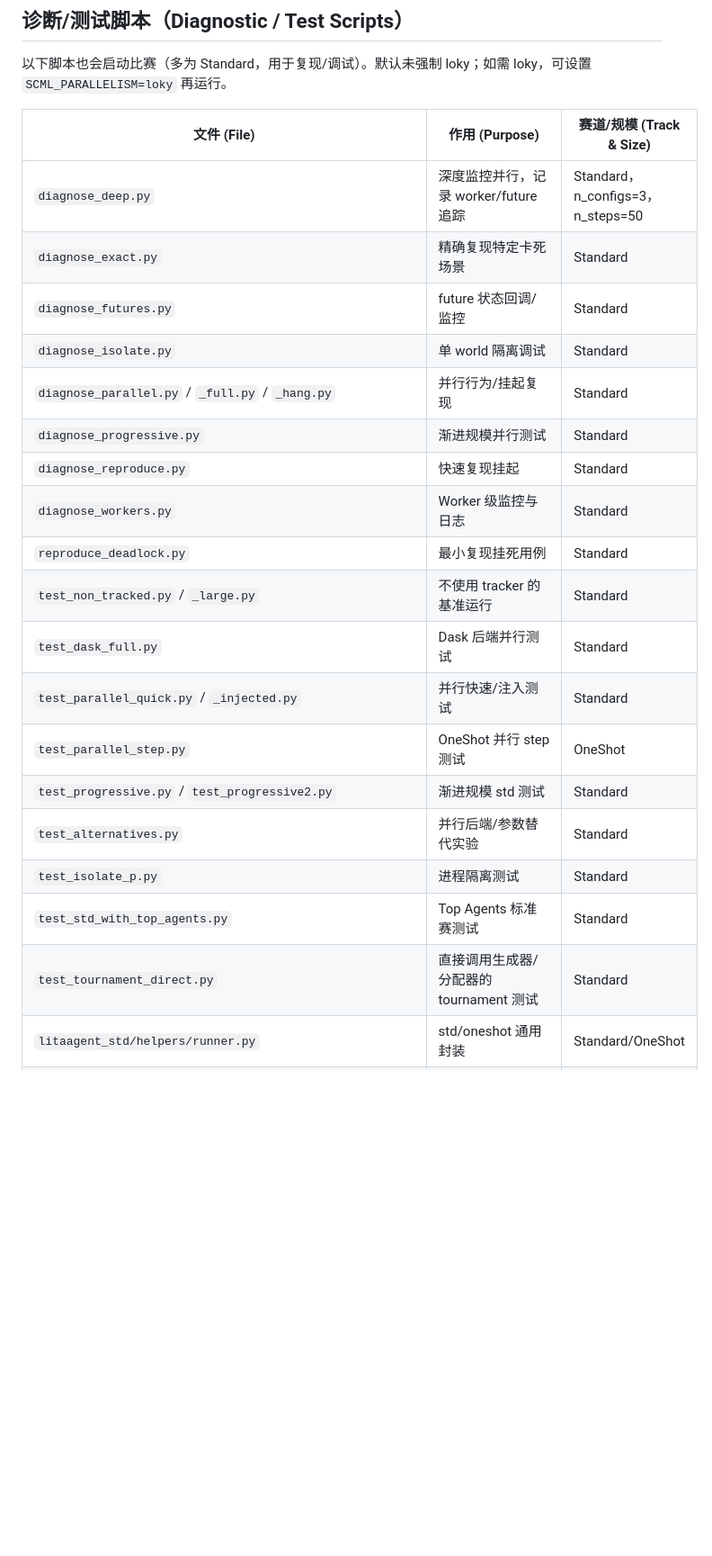
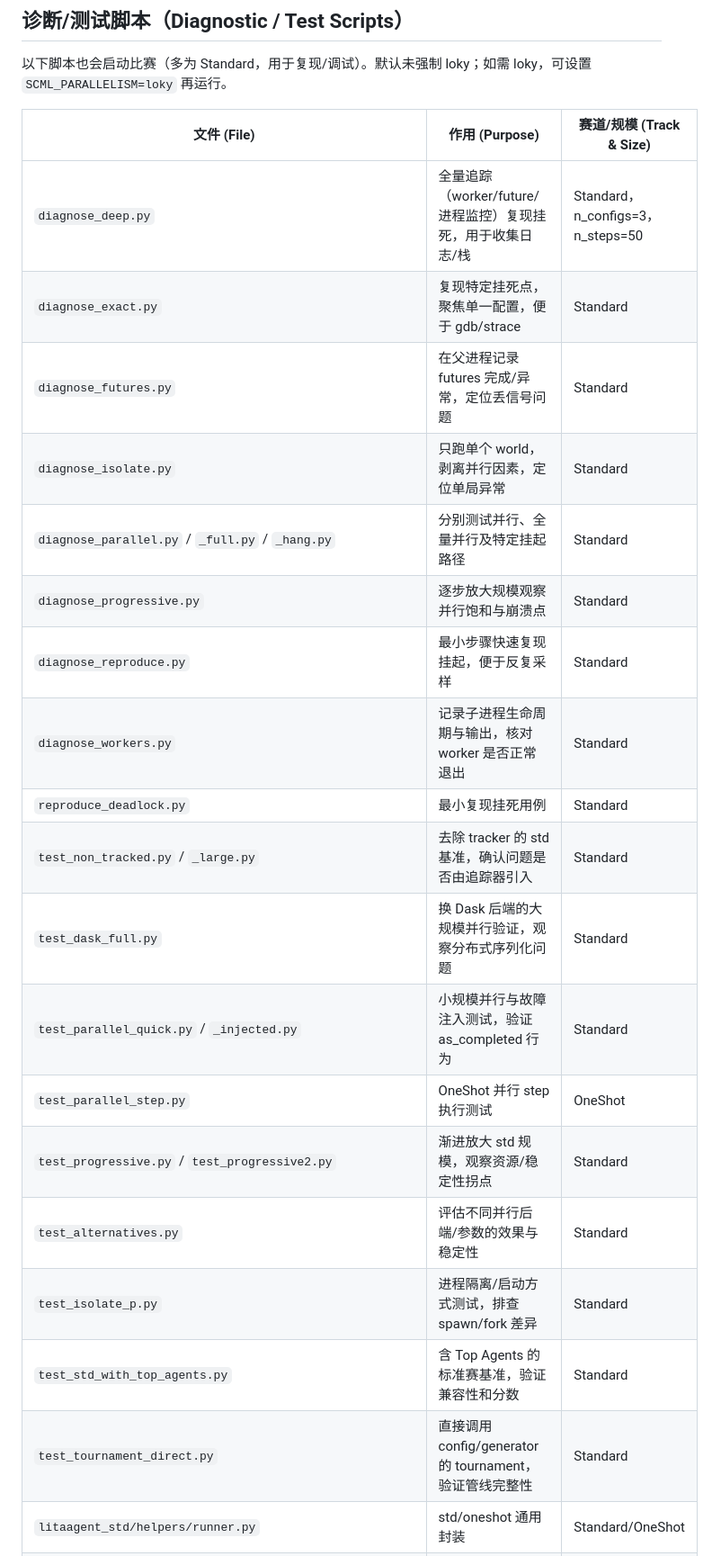
Before and after one commit to Ethanlita/LitaAgent, a Markdown page: docs/RunnerCatalog.md, the part around one of its changes. Shown at 90% size. GitHub-like rendering; blank space fills up the shorter version.

Commit message:
Detail runner catalog purposes and features

```diff
--- a/docs/RunnerCatalog.md
+++ b/docs/RunnerCatalog.md
@@ -22,24 +22,24 @@
 
 | 文件 (File) | 作用 (Purpose) | 赛道/规模 (Track & Size) |
 |-------------|----------------|--------------------------|
-| `diagnose_deep.py` | 深度监控并行，记录 worker/future 追踪 | Standard，n_configs=3，n_steps=50 |
-| `diagnose_exact.py` | 精确复现特定卡死场景 | Standard |
-| `diagnose_futures.py` | future 状态回调/监控 | Standard |
-| `diagnose_isolate.py` | 单 world 隔离调试 | Standard |
-| `diagnose_parallel.py` / `_full.py` / `_hang.py` | 并行行为/挂起复现 | Standard |
-| `diagnose_progressive.py` | 渐进规模并行测试 | Standard |
-| `diagnose_reproduce.py` | 快速复现挂起 | Standard |
-| `diagnose_workers.py` | Worker 级监控与日志 | Standard |
+| `diagnose_deep.py` | 全量追踪（worker/future/进程监控）复现挂死，用于收集日志/栈 | Standard，n_configs=3，n_steps=50 |
+| `diagnose_exact.py` | 复现特定挂死点，聚焦单一配置，便于 gdb/strace | Standard |
+| `diagnose_futures.py` | 在父进程记录 futures 完成/异常，定位丢信号问题 | Standard |
+| `diagnose_isolate.py` | 只跑单个 world，剥离并行因素，定位单局异常 | Standard |
+| `diagnose_parallel.py` / `_full.py` / `_hang.py` | 分别测试并行、全量并行及特定挂起路径 | Standard |
+| `diagnose_progressive.py` | 逐步放大规模观察并行饱和与崩溃点 | Standard |
+| `diagnose_reproduce.py` | 最小步骤快速复现挂起，便于反复采样 | Standard |
+| `diagnose_workers.py` | 记录子进程生命周期与输出，核对 worker 是否正常退出 | Standard |
 | `reproduce_deadlock.py` | 最小复现挂死用例 | Standard |
-| `test_non_tracked.py` / `_large.py` | 不使用 tracker 的基准运行 | Standard |
-| `test_dask_full.py` | Dask 后端并行测试 | Standard |
-| `test_parallel_quick.py` / `_injected.py` | 并行快速/注入测试 | Standard |
-| `test_parallel_step.py` | OneShot 并行 step 测试 | OneShot |
-| `test_progressive.py` / `test_progressive2.py` | 渐进规模 std 测试 | Standard |
-| `test_alternatives.py` | 并行后端/参数替代实验 | Standard |
-| `test_isolate_p.py` | 进程隔离测试 | Standard |
-| `test_std_with_top_agents.py` | Top Agents 标准赛测试 | Standard |
-| `test_tournament_direct.py` | 直接调用生成器/分配器的 tournament 测试 | Standard |
+| `test_non_tracked.py` / `_large.py` | 去除 tracker 的 std 基准，确认问题是否由追踪器引入 | Standard |
+| `test_dask_full.py` | 换 Dask 后端的大规模并行验证，观察分布式序列化问题 | Standard |
+| `test_parallel_quick.py` / `_injected.py` | 小规模并行与故障注入测试，验证 as_completed 行为 | Standard |
+| `test_parallel_step.py` | OneShot 并行 step 执行测试 | OneShot |
+| `test_progressive.py` / `test_progressive2.py` | 渐进放大 std 规模，观察资源/稳定性拐点 | Standard |
+| `test_alternatives.py` | 评估不同并行后端/参数的效果与稳定性 | Standard |
+| `test_isolate_p.py` | 进程隔离/启动方式测试，排查 spawn/fork 差异 | Standard |
+| `test_std_with_top_agents.py` | 含 Top Agents 的标准赛基准，验证兼容性和分数 | Standard |
+| `test_tournament_direct.py` | 直接调用 config/generator 的 tournament，验证管线完整性 | Standard |
 | `litaagent_std/helpers/runner.py` | std/oneshot 通用封装 | Standard/OneShot |
 | `litaagent_std/team_miyajima_oneshot/helpers/runner.py` | OneShot/Standard helper | Standard/OneShot |
 
```
Also changed, not shown: other parts of docs/RunnerCatalog.md (+11 -11 lines).
